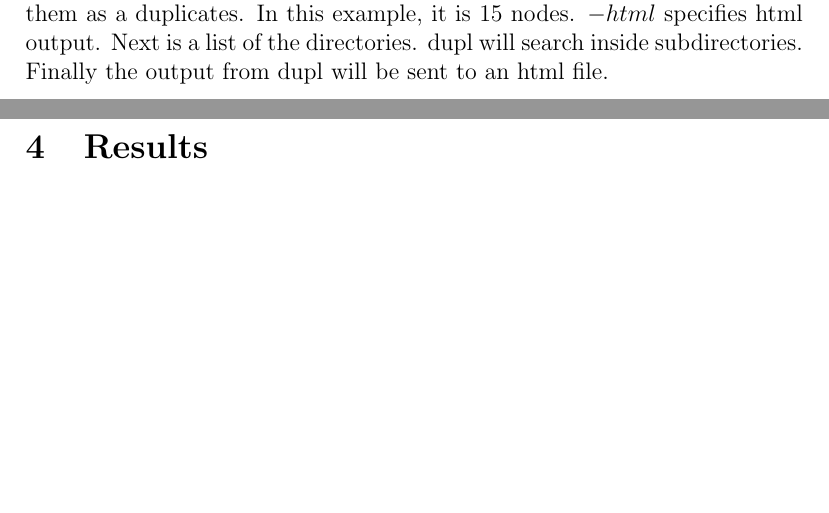
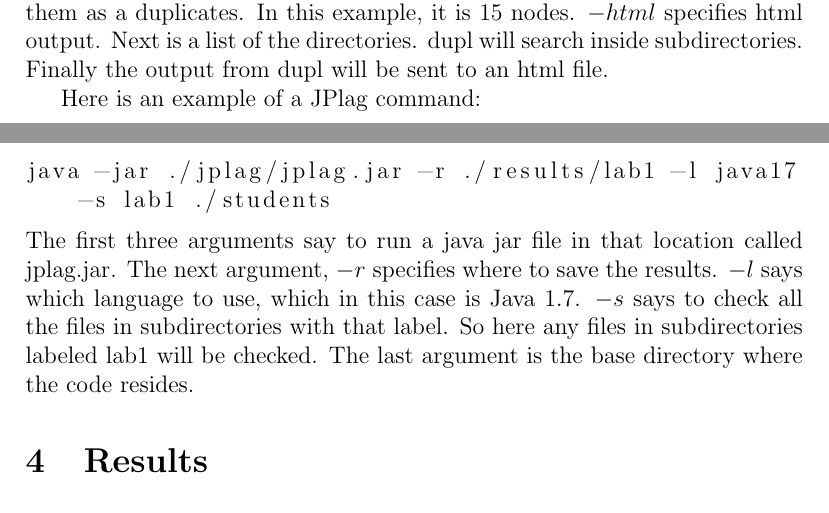
Before and after one commit to quickfeed/antiplagiarism, a LaTeX document (report/project.tex): two parts of pages 8 and 9 of 9 before the commit and two parts of pages 8 and 9 of 10 after it, joined at a grey line, cut so that both start at the same text, the shorter picture padded with empty space. Compiled offline with pdfLaTeX.

Commit message:
Added information on downloading and running JPlag.

```diff
--- a/report/project.tex
+++ b/report/project.tex
@@ -120,6 +124,12 @@
 			\end{lstlisting}
 			\noindent The first argument is a call to dupl. The next argument, $-t$ is dupl's threshold. This is minimum nodes that pieces of code must be before dupl declares them as a duplicates. In this example, it is 15 nodes. $-html$ specifies html output. Next is a list of the directories. dupl will search inside subdirectories. Finally the output from dupl will be sent to an html file.
 
+			Here is an example of a JPlag command:
+			\begin{lstlisting}[language=bash, breaklines=true]
+java -jar ./jplag/jplag.jar -r ./results/lab1 -l java17 -s lab1 ./students
+			\end{lstlisting}
+			\noindent The first three arguments say to run a java jar file in that location called jplag.jar. The next argument, $-r$ specifies where to save the results. $-l$ says which language to use, which in this case is Java 1.7. $-s$ says to check all the files in subdirectories with that label. So here any files in subdirectories labeled lab1 will be checked. The last argument is the base directory where the code resides.
+
 	\section{Results}
 	\section{Analysis}
 	\section{Conclusion}
```
Also changed, not shown: report/project.pdf, report/project.tex (6 more changed lines).
